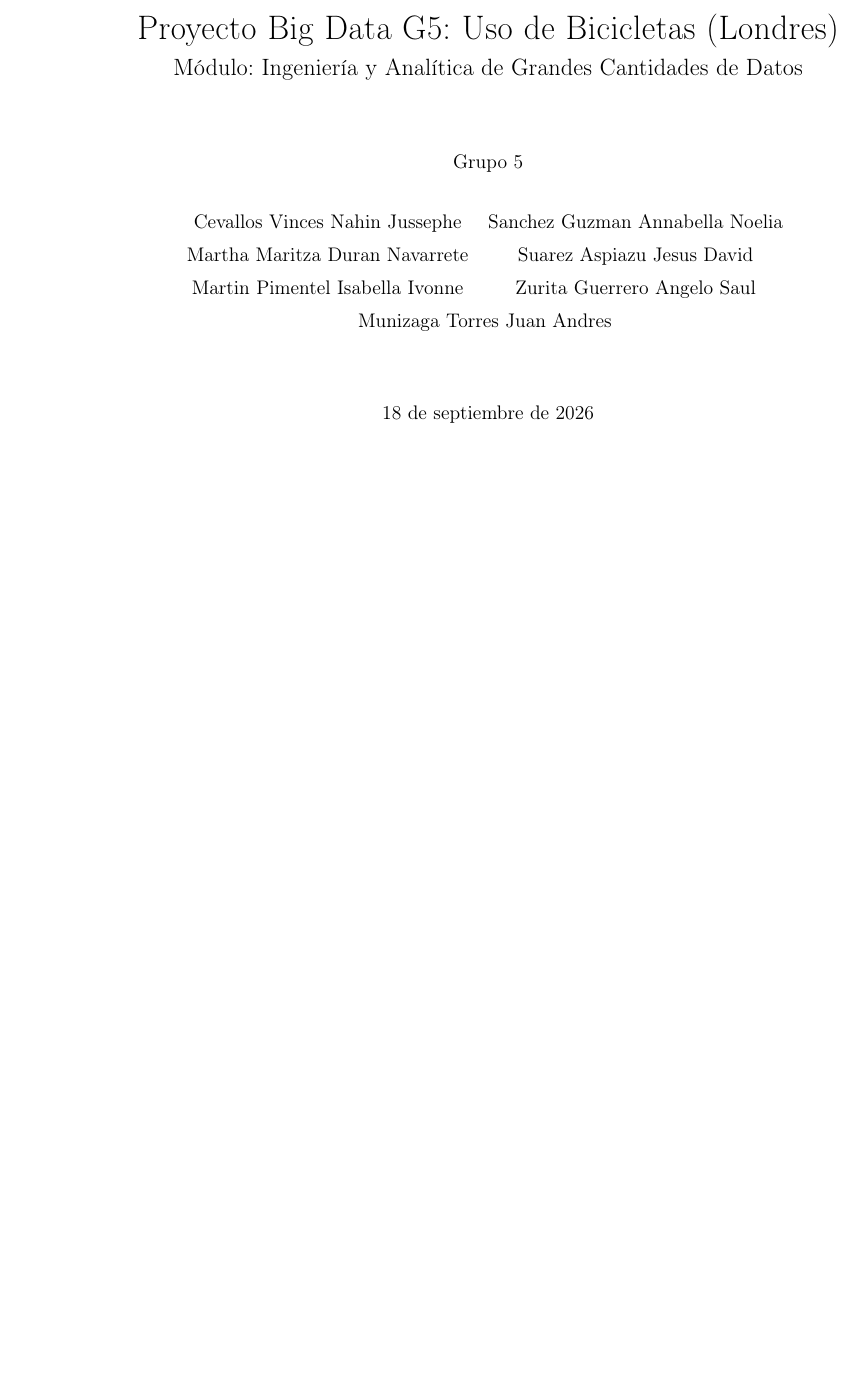
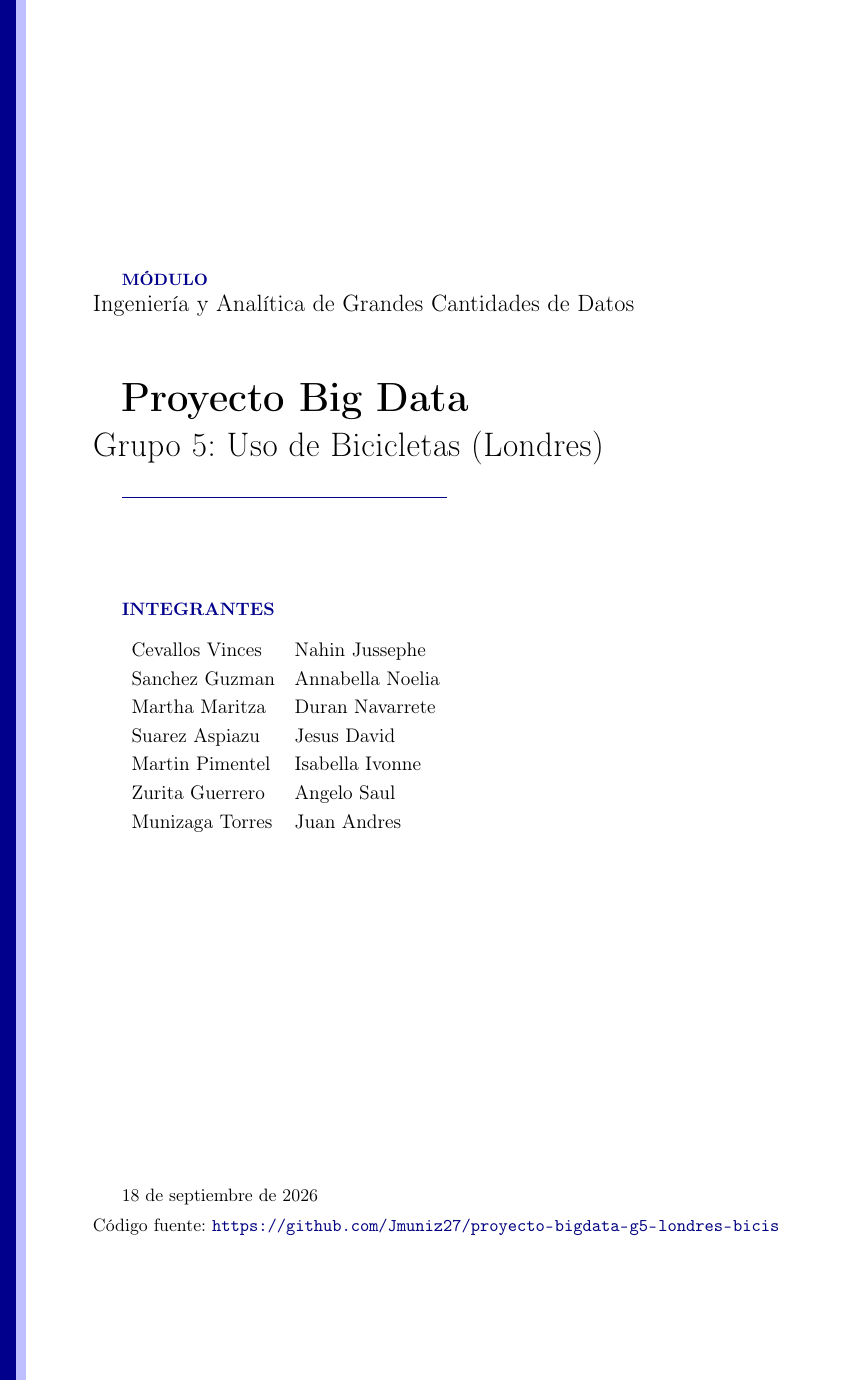
Before and after one commit to Jmuniz27/proyecto-bigdata-g5-londres-bicis, a LaTeX document (reporte/proyecto-latex/main.tex): part of page 1 of 20, cut at the place of the change, the shorter picture padded with empty space. Compiled offline with pdfLaTeX.

Commit message:
Rediseñar portada, agregar link a codigo fuente y aclarar sigla f/l

```diff
--- a/reporte/proyecto-latex/main.tex
+++ b/reporte/proyecto-latex/main.tex
@@ -65,27 +65,47 @@
 
 % ---------- Portada (armada a mano para controlar el tamaño de fuente) ----------
 \begin{titlepage}
-\begin{center}
-\vspace*{2cm}
-{\LARGE Proyecto Big Data G5: Uso de Bicicletas (Londres)} \\[0.5em]
-{\large Módulo: Ingeniería y Analítica de Grandes Cantidades de Datos}
+\thispagestyle{empty}
 
-\vspace{1.5cm}
-{\normalsize Grupo 5}
+% Franja de color a la izquierda, ancho completo de la página
+\begin{tikzpicture}[remember picture, overlay]
+  \fill[blue!55!black] (current page.north west) rectangle
+    ([xshift=0.35cm]current page.south west);
+  \fill[blue!25!white] ([xshift=0.35cm]current page.north west) rectangle
+    ([xshift=0.55cm]current page.south west);
+\end{tikzpicture}
 
-\vspace{0.8cm}
-{\normalsize
-\begin{tabular}{cc}
-Cevallos Vinces Nahin Jussephe & Sanchez Guzman Annabella Noelia \\[0.5em]
-Martha Maritza Duran Navarrete & Suarez Aspiazu Jesus David \\[0.5em]
-Martin Pimentel Isabella Ivonne & Zurita Guerrero Angelo Saul \\[0.5em]
-\multicolumn{2}{c}{Munizaga Torres Juan Andres}
+\vspace*{3.2cm}
+{\footnotesize\bfseries\color{blue!55!black} MÓDULO}\\[2pt]
+{\large Ingeniería y Analítica de Grandes Cantidades de Datos}
+
+\vspace{1.4cm}
+{\Huge\bfseries Proyecto Big Data}\\[6pt]
+{\LARGE Grupo 5: Uso de Bicicletas (Londres)}
+
+\vspace{0.4cm}
+\textcolor{blue!55!black}{\rule{7cm}{0.9pt}}
+
+\vspace{2.0cm}
+{\small\bfseries\color{blue!55!black} INTEGRANTES}
+
+\vspace{0.5cm}
+\begin{tabular}{ll}
+Cevallos Vinces & Nahin Jussephe \\[3pt]
+Sanchez Guzman & Annabella Noelia \\[3pt]
+Martha Maritza & Duran Navarrete \\[3pt]
+Suarez Aspiazu & Jesus David \\[3pt]
+Martin Pimentel & Isabella Ivonne \\[3pt]
+Zurita Guerrero & Angelo Saul \\[3pt]
+Munizaga Torres & Juan Andres \\
 \end{tabular}
-}
 
-\vspace{1.5cm}
-{\normalsize 18 de septiembre de 2026}
-\end{center}
+\vfill
+
+{\small 18 de septiembre de 2026}\\[4pt]
+{\small Código fuente: \url{https://github.com/Jmuniz27/proyecto-bigdata-g5-londres-bicis}}
+
+\vspace{1.2cm}
 \end{titlepage}
 
 \newpage
```
Also changed, not shown: reporte/proyecto-latex/secciones/04_equipos.tex (+1 -1 lines), reporte/proyecto-latex/main.pdf.
